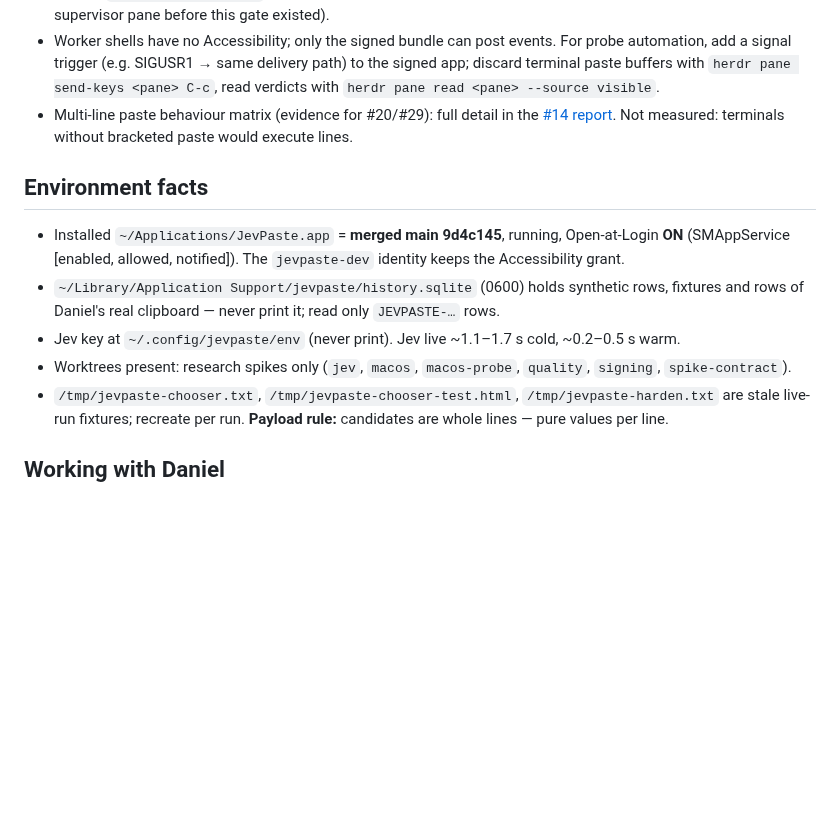
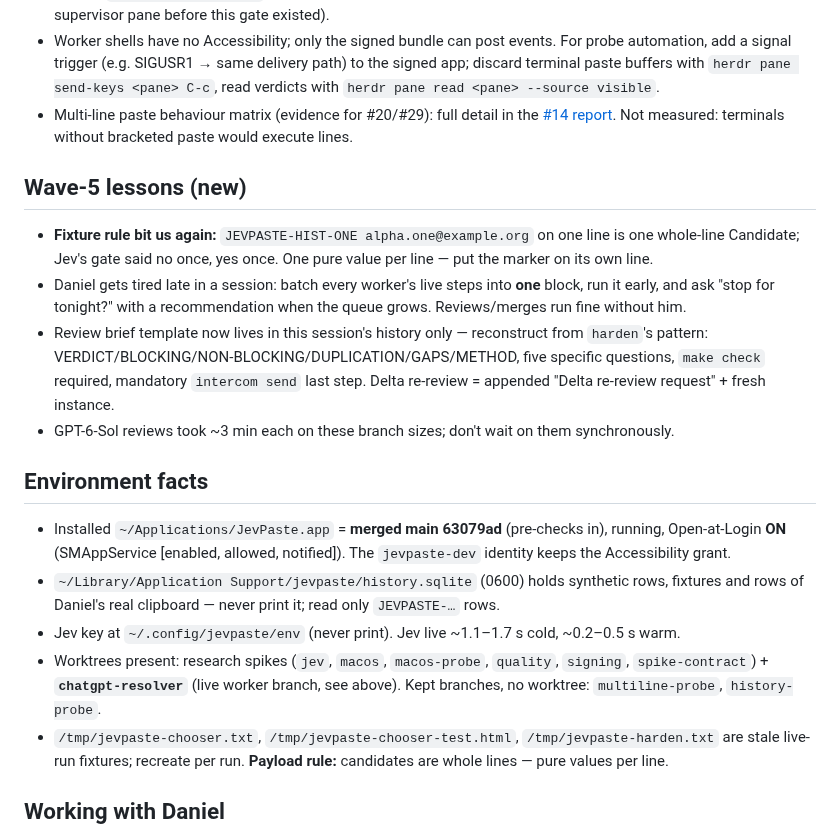
Before and after one commit to DanielMulec/jevpaste, a Markdown page: docs/HANDOFF.md, the part around one of its changes. GitHub-like rendering; blank space fills up the shorter version.

```diff
--- a/docs/HANDOFF.md
+++ b/docs/HANDOFF.md
@@ -95,13 +109,24 @@ Resolved and closed this session:
   [#14 report](https://github.com/DanielMulec/jevpaste/issues/14#issuecomment-5801268147). Not measured:
   terminals without bracketed paste would execute lines.
 
+## Wave-5 lessons (new)
+- **Fixture rule bit us again:** `JEVPASTE-HIST-ONE alpha.one@example.org` on one line is one whole-line
+  Candidate; Jev's gate said no once, yes once. One pure value per line — put the marker on its own line.
+- Daniel gets tired late in a session: batch every worker's live steps into **one** block, run it early, and
+  ask "stop for tonight?" with a recommendation when the queue grows. Reviews/merges run fine without him.
+- Review brief template now lives in this session's history only — reconstruct from `harden`'s pattern:
+  VERDICT/BLOCKING/NON-BLOCKING/DUPLICATION/GAPS/METHOD, five specific questions, `make check` required,
+  mandatory `intercom send` last step. Delta re-review = appended "Delta re-review request" + fresh instance.
+- GPT-6-Sol reviews took ~3 min each on these branch sizes; don't wait on them synchronously.
+
 ## Environment facts
-- Installed `~/Applications/JevPaste.app` = **merged main 9d4c145**, running, Open-at-Login **ON**
+- Installed `~/Applications/JevPaste.app` = **merged main 63079ad** (pre-checks in), running, Open-at-Login **ON**
   (SMAppService [enabled, allowed, notified]). The `jevpaste-dev` identity keeps the Accessibility grant.
 - `~/Library/Application Support/jevpaste/history.sqlite` (0600) holds synthetic rows, fixtures and rows of
   Daniel's real clipboard — never print it; read only `JEVPASTE-…` rows.
 - Jev key at `~/.config/jevpaste/env` (never print). Jev live ~1.1–1.7 s cold, ~0.2–0.5 s warm.
-- Worktrees present: research spikes only (`jev`, `macos`, `macos-probe`, `quality`, `signing`, `spike-contract`).
+- Worktrees present: research spikes (`jev`, `macos`, `macos-probe`, `quality`, `signing`, `spike-contract`) +
+  **`chatgpt-resolver`** (live worker branch, see above). Kept branches, no worktree: `multiline-probe`, `history-probe`.
 - `/tmp/jevpaste-chooser.txt`, `/tmp/jevpaste-chooser-test.html`, `/tmp/jevpaste-harden.txt` are stale live-run
   fixtures; recreate per run. **Payload rule:** candidates are whole lines — pure values per line.
 
```
Also changed, not shown: other parts of docs/HANDOFF.md (+38 -24 lines).
